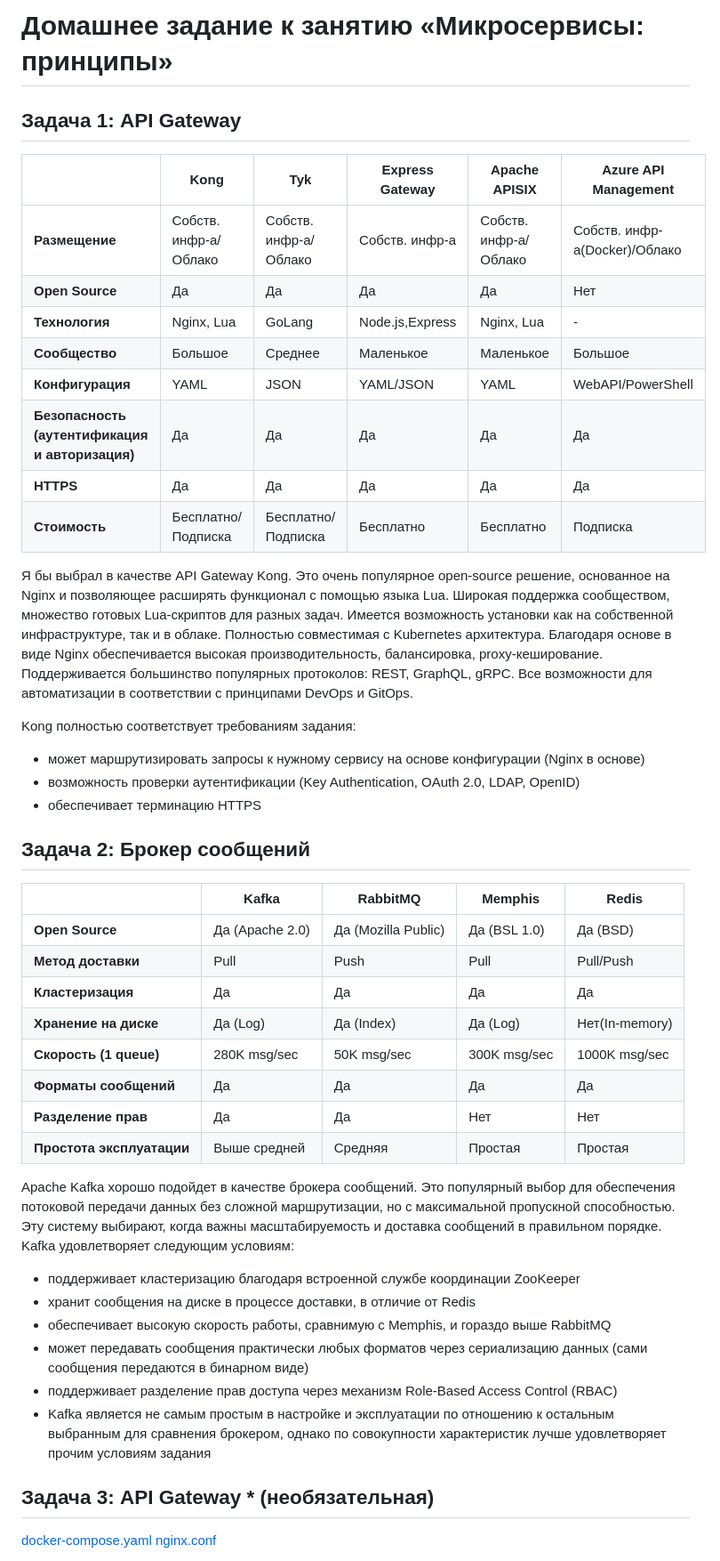
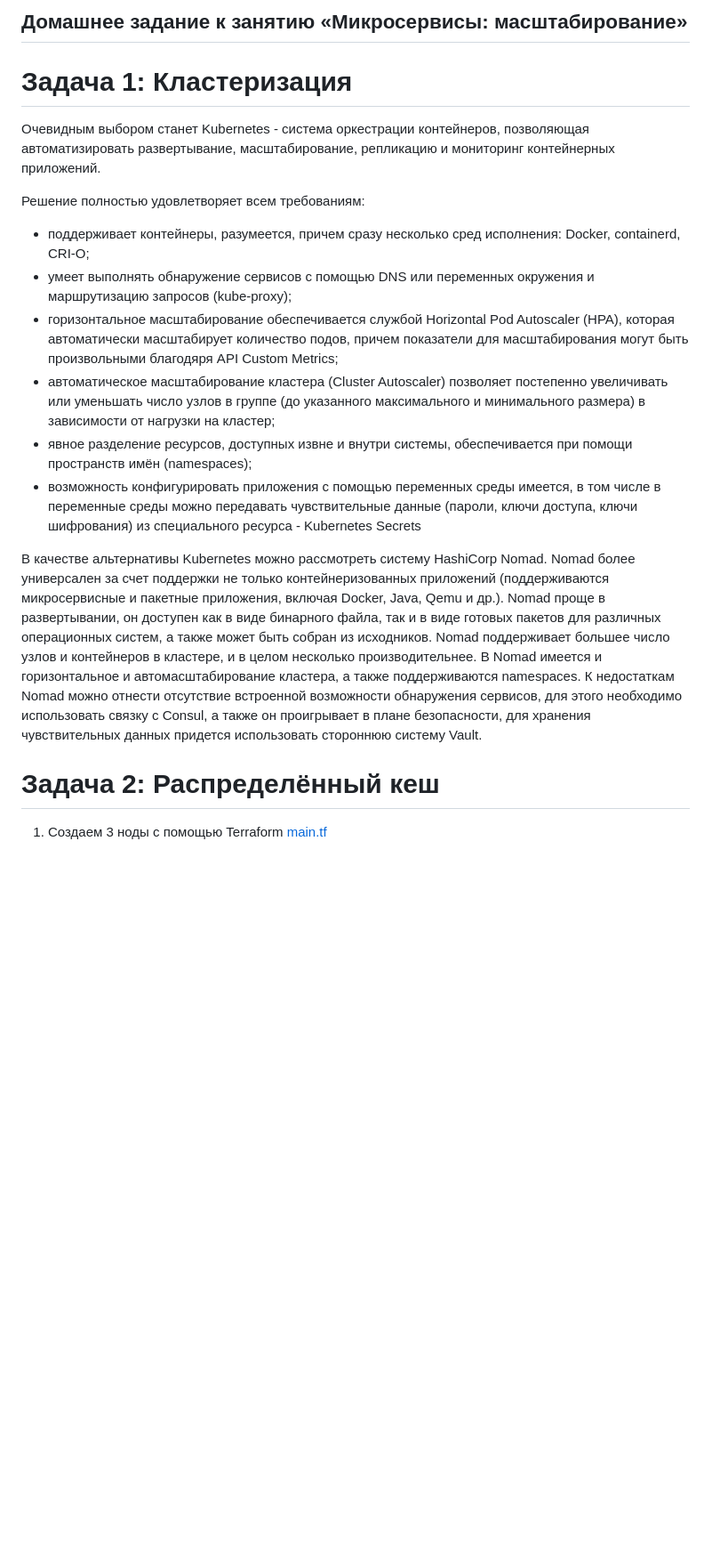
Before and after one commit to nikmokrov/devops-netology, a Markdown page: README.md, the part around one of its changes. Shown at 89% size. Rendered like a GitHub page; blank space fills up the shorter version.

Commit message:
Домашнее задание к занятию «Микросервисы: масштабирование»

```diff
--- a/README.md
+++ b/README.md
@@ -1,53 +1,31 @@
-# Домашнее задание к занятию «Микросервисы: принципы»
+## Домашнее задание к занятию «Микросервисы: масштабирование»
 
-## Задача 1: API Gateway
-|  | Kong | Tyk | Express Gateway | Apache APISIX | Azure API Management |
-|--|------|-----|-----------------|---------------|----------------------|
-| **Размещение** | Собств. инфр-а/Облако | Собств. инфр-а/Облако | Собств. инфр-а | Собств. инфр-а/Облако | Собств. инфр-а(Docker)/Облако |
-| **Open Source** | Да | Да | Да | Да | Нет |
-| **Технология** | Nginx, Lua | GoLang | Node.js,Express | Nginx, Lua | - |
-| **Сообщество** | Большое | Среднее | Маленькое | Маленькое | Большое |
-| **Конфигурация** | YAML | JSON | YAML/JSON | YAML | WebAPI/PowerShell |
-| **Безопасность (аутентификация и авторизация)** | Да | Да | Да | Да | Да |
-| **HTTPS** | Да | Да | Да | Да | Да |
-| **Стоимость** | Бесплатно/Подписка | Бесплатно/Подписка | Бесплатно | Бесплатно | Подписка |
+# Задача 1: Кластеризация
 
-Я бы выбрал в качестве API Gateway Kong. Это очень популярное open-source решение, основанное на Nginx и позволяющее расширять функционал с помощью языка Lua.
-Широкая поддержка сообществом, множество готовых Lua-скриптов для разных задач. Имеется возможность установки как на собственной инфраструктуре, так и в облаке.
-Полностью совместимая с Kubernetes архитектура. Благодаря основе в виде Nginx обеспечивается высокая производительность, балансировка, proxy-кеширование. Поддерживается большинство популярных протоколов: REST, GraphQL, gRPC. Все возможности для автоматизации в соответствии с принципами DevOps и GitOps.</br>
+Очевидным выбором станет Kubernetes - система оркестрации контейнеров, позволяющая автоматизировать развертывание,
+масштабирование, репликацию и мониторинг контейнерных приложений.
 
-Kong полностью соответствует требованиям задания:
-- может маршрутизировать запросы к нужному сервису на основе конфигурации (Nginx в основе)
-- возможность проверки аутентификации (Key Authentication, OAuth 2.0, LDAP, OpenID)
-- обеспечивает терминацию HTTPS
-</br>
-</br>
+Решение полностью удовлетворяет всем требованиям:
 
-## Задача 2: Брокер сообщений
-|  | Kafka | RabbitMQ | Memphis | Redis |
-|--|-------|----------|---------|-------|
-| **Open Source** | Да (Apache 2.0) | Да (Mozilla Public) | Да (BSL 1.0) | Да (BSD) |
-| **Метод доставки** | Pull | Push | Pull | Pull/Push |
-| **Кластеризация** | Да | Да | Да | Да |
-| **Хранение на диске** | Да (Log) | Да (Index) | Да (Log) | Нет(In-memory) |
-| **Скорость (1 queue)** | 280K msg/sec | 50K msg/sec | 300K msg/sec | 1000K msg/sec |
-| **Форматы сообщений** | Да | Да | Да | Да |
-| **Разделение прав** | Да | Да | Нет | Нет |
-| **Простота эксплуатации** | Выше средней | Средняя | Простая | Простая |
+- поддерживает контейнеры, разумеется, причем сразу несколько сред исполнения: Docker, containerd, CRI-O;
+- умеет выполнять обнаружение сервисов с помощью DNS или переменных окружения и маршрутизацию запросов (kube-proxy);
+- горизонтальное масштабирование обеспечивается службой Horizontal Pod Autoscaler (HPA), которая автоматически масштабирует количество подов,
+причем показатели для масштабирования могут быть произвольными благодяря API Custom Metrics;
+- автоматическое масштабирование кластера (Cluster Autoscaler) позволяет постепенно увеличивать или уменьшать число узлов в группе
+(до указанного максимального и минимального размера) в зависимости от нагрузки на кластер;
+- явное разделение ресурсов, доступных извне и внутри системы, обеспечивается при помощи пространств имён (namespaces);
+- возможность конфигурировать приложения с помощью переменных среды имеется, в том числе в переменные среды можно
+ передавать чувствительные данные (пароли, ключи доступа, ключи шифрования) из специального ресурса - Kubernetes Secrets
 
-Apache Kafka хорошо подойдет в качестве брокера сообщений. Это популярный выбор для обеспечения потоковой передачи данных без сложной маршрутизации, но с максимальной пропускной способностью. Эту систему выбирают, когда важны масштабируемость и доставка сообщений в правильном порядке.
-Kafka удовлетворяет следующим условиям:
-- поддерживает кластеризацию благодаря встроенной службе координации ZooKeeper
-- хранит сообщения на диске в процессе доставки, в отличие от Redis
-- обеспечивает высокую скорость работы, сравнимую с Memphis, и гораздо выше RabbitMQ
-- может передавать сообщения практически любых форматов через сериализацию данных (сами сообщения передаются в бинарном виде)
-- поддерживает разделение прав доступа через механизм Role-Based Access Control (RBAC)
-- Kafka является не самым простым в настройке и эксплуатации по отношению к остальным выбранным для сравнения брокером, однако по совокупности характеристик лучше удовлетворяет прочим условиям задания
-</br>
-</br>
+ В качестве альтернативы Kubernetes можно рассмотреть систему HashiCorp Nomad. Nomad более универсален за счет поддержки не только контейнеризованных
+ приложений (поддерживаются микросервисные и пакетные приложения, включая Docker, Java, Qemu и др.). Nomad проще в развертывании, он доступен как в виде
+ бинарного файла, так и в виде готовых пакетов для различных операционных систем, а также может быть собран из исходников. Nomad поддерживает большее
+ число узлов и контейнеров в кластере, и в целом несколько производительнее. В Nomad имеется и горизонтальное и автомасштабирование кластера, а также
+ поддерживаются namespaces. К недостаткам Nomad можно отнести отсутствие встроенной возможности обнаружения сервисов, для этого необходимо использовать
+ связку с Consul, а также он проигрывает в плане безопасности, для хранения чувствительных данных придется использовать стороннюю систему Vault.
 
-## Задача 3: API Gateway * (необязательная)
+ # Задача 2: Распределённый кеш
 
-[docker-compose.yaml](11-microservices/02-principles/docker-compose.yaml)</br>
-[nginx.conf](11-microservices/02-principles/gateway/nginx.conf)</br>
+ 1. Создаем 3 ноды с помощью Terraform</br>
+ [main.tf](11-microservices/04-scaling/terraform/main.tf)</br>
 
```
Also changed, not shown: other parts of README.md (+133 -65 lines).
